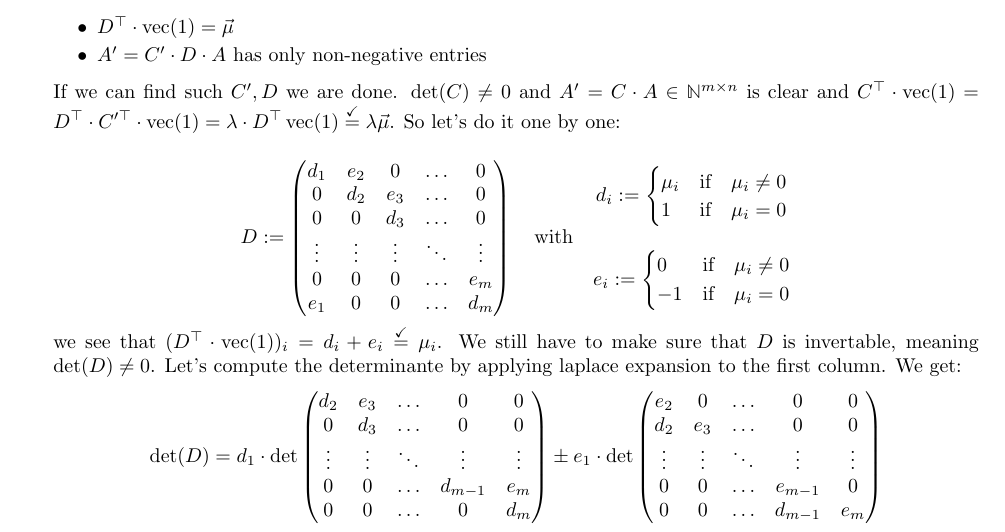
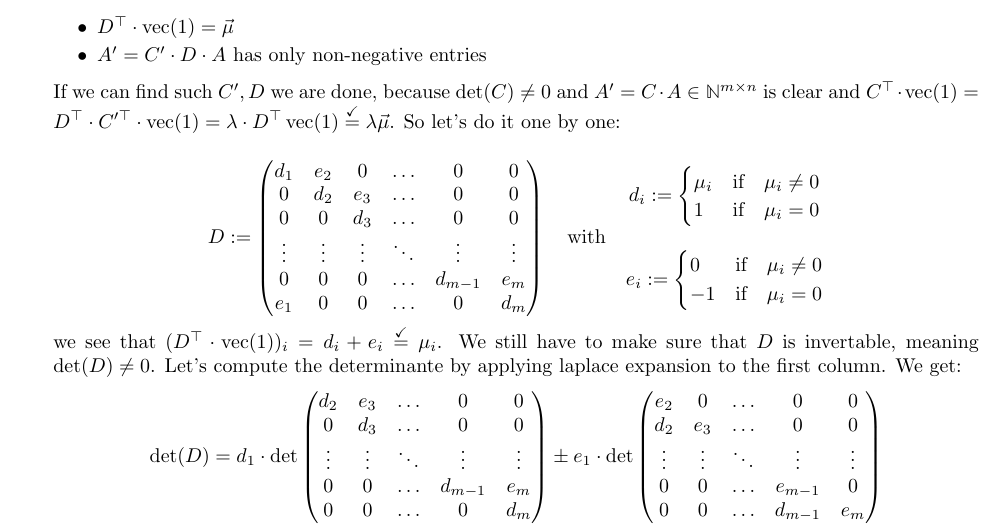
Before and after one commit to Mioriarty/bachelor-thesis, a LaTeX thesis (main.tex, which reads ilp/ilp.tex): part of page 15 of 30, cut so that both start at the same text. Compiled offline with pdfLaTeX.

Commit message:
better formulation

```diff
--- a/ilp/ilp.tex
+++ b/ilp/ilp.tex
@@ -181,15 +181,15 @@ Note that because all entries of $A$ are non-negative, $U_A$ is a superset of $\
             \item $D^\top \cdot \opvec(1) = \vec\mu$
             \item $A' = C' \cdot D\cdot A$ has only non-negative entries
         \end{itemize}
-        If we can find such $C', D$ we are done. $\det(C) \neq 0$ and $ A' = C\cdot A \in \N^{m \times n}$ is clear and $C^\top \cdot \opvec(1) = D^\top \cdot C'^\top\cdot \opvec(1) = \lambda \cdot D^\top \opvec(1) \stackrel{\checkmark}{=}\lambda\vec\mu$. So let's do it one by one:
+        If we can find such $C', D$ we are done, because $\det(C) \neq 0$ and $ A' = C\cdot A \in \N^{m \times n}$ is clear and $C^\top \cdot \opvec(1) = D^\top \cdot C'^\top\cdot \opvec(1) = \lambda \cdot D^\top \opvec(1) \stackrel{\checkmark}{=}\lambda\vec\mu$. So let's do it one by one:
 
         $$D := \mat{
-            d_1 & e_2 & 0 & \dots & 0\\
-            0 & d_2 & e_3 & \dots & 0\\
-            0 & 0 & d_3 & \dots & 0\\
-            \vdots & \vdots & \vdots & \ddots & \vdots\\
-            0 & 0 & 0 & \dots & e_m\\
-            e_1 & 0 & 0 & \dots & d_m
+            d_1 & e_2 & 0 & \dots & 0 & 0\\
+            0 & d_2 & e_3 & \dots & 0 & 0\\
+            0 & 0 & d_3 & \dots & 0 & 0\\
+            \vdots & \vdots & \vdots & \ddots & \vdots & \vdots\\
+            0 & 0 & 0 & \dots & d_{m-1} & e_m\\
+            e_1 & 0 & 0 & \dots & 0 & d_m
         } \quad\textrm{with}\quad
         \begin{matrix}
             d_i := \begin{cases}
```
